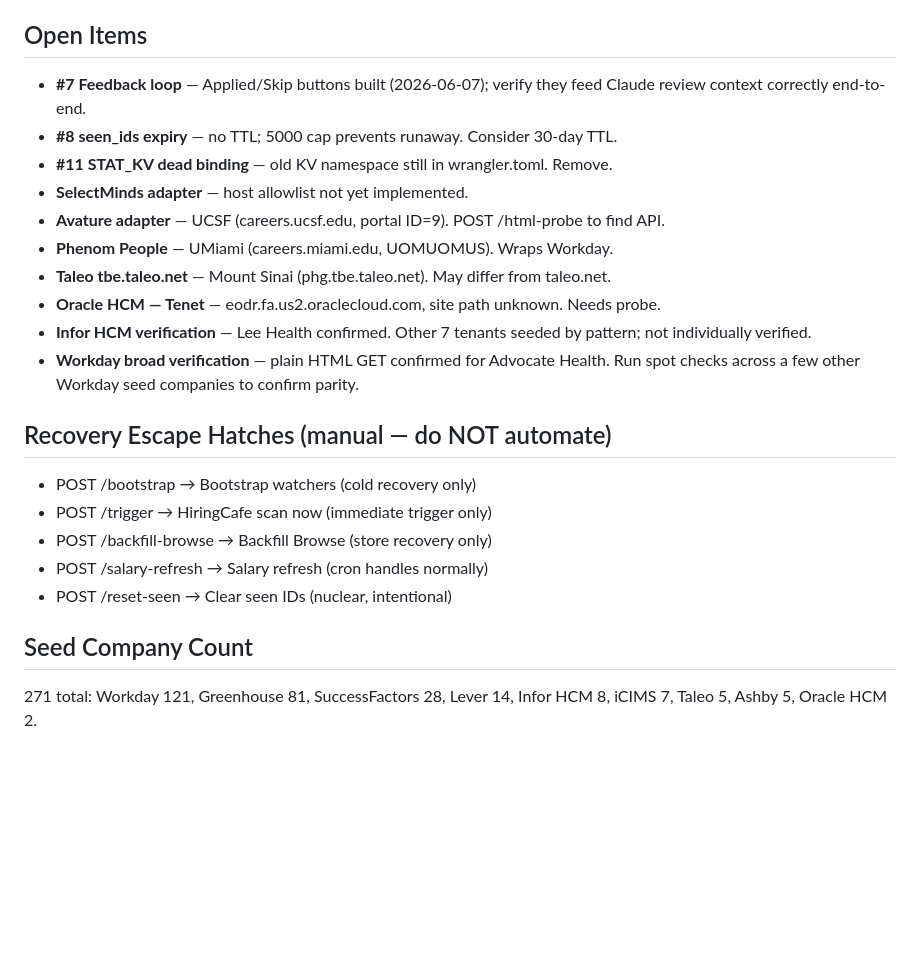
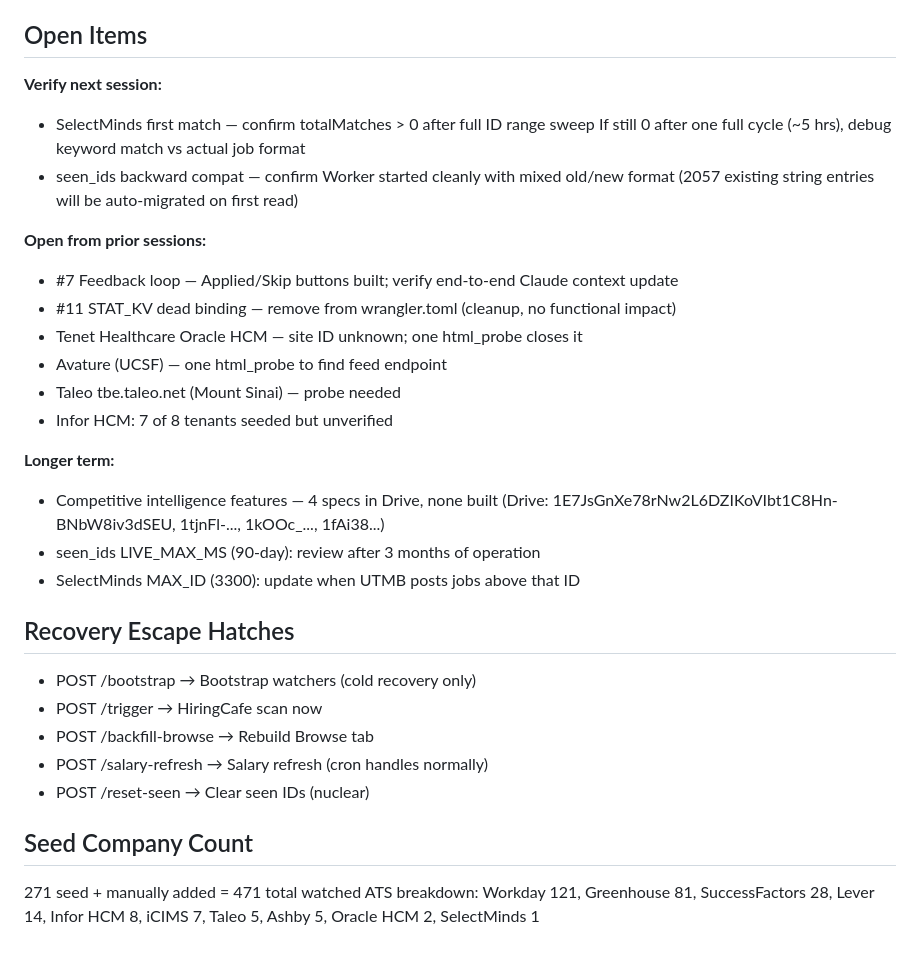
Before and after one commit to jeffunglesbee-create/stat, a Markdown page: HANDOFF.md, the part around one of its changes. Rendered like a GitHub page; blank space fills up the shorter version.

```diff
--- a/HANDOFF.md
+++ b/HANDOFF.md
@@ -71,27 +46,34 @@ CI: green (run #123)
 
 ## Open Items
 
-- **#7 Feedback loop** — Applied/Skip buttons built (2026-06-07); verify they feed
-  Claude review context correctly end-to-end.
-- **#8 seen_ids expiry** — no TTL; 5000 cap prevents runaway. Consider 30-day TTL.
-- **#11 STAT_KV dead binding** — old KV namespace still in wrangler.toml. Remove.
-- **SelectMinds adapter** — host allowlist not yet implemented.
-- **Avature adapter** — UCSF (careers.ucsf.edu, portal ID=9). POST /html-probe to find API.
-- **Phenom People** — UMiami (careers.miami.edu, UOMUOMUS). Wraps Workday.
-- **Taleo tbe.taleo.net** — Mount Sinai (phg.tbe.taleo.net). May differ from taleo.net.
-- **Oracle HCM — Tenet** — eodr.fa.us2.oraclecloud.com, site path unknown. Needs probe.
-- **Infor HCM verification** — Lee Health confirmed. Other 7 tenants seeded by pattern;
-  not individually verified.
-- **Workday broad verification** — plain HTML GET confirmed for Advocate Health.
-  Run spot checks across a few other Workday seed companies to confirm parity.
+**Verify next session:**
+- SelectMinds first match — confirm totalMatches > 0 after full ID range sweep
+  If still 0 after one full cycle (~5 hrs), debug keyword match vs actual job format
+- seen_ids backward compat — confirm Worker started cleanly with mixed old/new format
+  (2057 existing string entries will be auto-migrated on first read)
 
-## Recovery Escape Hatches (manual — do NOT automate)
+**Open from prior sessions:**
+- #7  Feedback loop — Applied/Skip buttons built; verify end-to-end Claude context update
+- #11 STAT_KV dead binding — remove from wrangler.toml (cleanup, no functional impact)
+- Tenet Healthcare Oracle HCM — site ID unknown; one html_probe closes it
+- Avature (UCSF) — one html_probe to find feed endpoint
+- Taleo tbe.taleo.net (Mount Sinai) — probe needed
+- Infor HCM: 7 of 8 tenants seeded but unverified
+
+**Longer term:**
+- Competitive intelligence features — 4 specs in Drive, none built
+  (Drive: 1E7JsGnXe78rNw2L6DZIKoVIbt1C8Hn-BNbW8iv3dSEU, 1tjnFl-..., 1kOOc_..., 1fAi38...)
+- seen_ids LIVE_MAX_MS (90-day): review after 3 months of operation
+- SelectMinds MAX_ID (3300): update when UTMB posts jobs above that ID
+
+## Recovery Escape Hatches
 - POST /bootstrap → Bootstrap watchers (cold recovery only)
-- POST /trigger → HiringCafe scan now (immediate trigger only)
-- POST /backfill-browse → Backfill Browse (store recovery only)
+- POST /trigger → HiringCafe scan now
+- POST /backfill-browse → Rebuild Browse tab
 - POST /salary-refresh → Salary refresh (cron handles normally)
-- POST /reset-seen → Clear seen IDs (nuclear, intentional)
+- POST /reset-seen → Clear seen IDs (nuclear)
 
 ## Seed Company Count
-271 total: Workday 121, Greenhouse 81, SuccessFactors 28, Lever 14,
-Infor HCM 8, iCIMS 7, Taleo 5, Ashby 5, Oracle HCM 2.
+271 seed + manually added = 471 total watched
+ATS breakdown: Workday 121, Greenhouse 81, SuccessFactors 28, Lever 14,
+Infor HCM 8, iCIMS 7, Taleo 5, Ashby 5, Oracle HCM 2, SelectMinds 1
```
Also changed, not shown: other parts of HANDOFF.md (+36 -61 lines).
